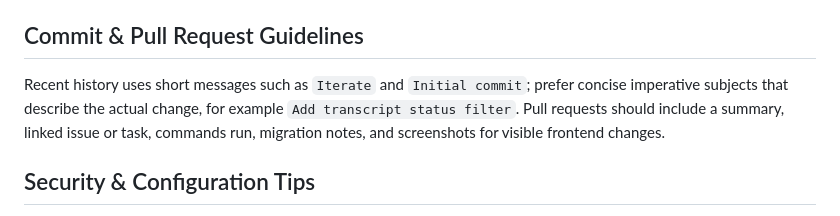
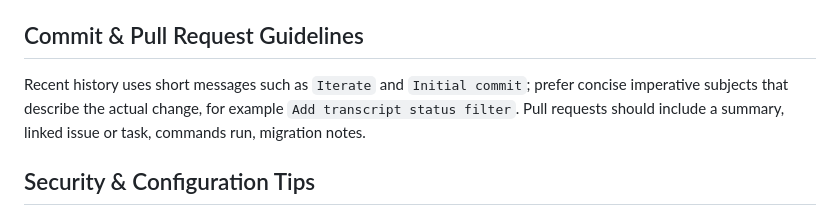
Before and after one commit to ronny-rentner/django-svelte-starter, a Markdown page: AGENTS.md, the part around the change. GitHub-like rendering.

Commit message:
Drop the screenshots requirement from the PR guidelines

```diff
--- a/AGENTS.md
+++ b/AGENTS.md
@@ -50,7 +50,7 @@ The qualified call (`services.email.send_templated_email`) is more readable and
 Backend tests use Django’s test runner. Add tests beside the relevant app, currently `backend/core/tests.py`, and name test methods with `test_...`. Run `./dm django-admin test core` before backend submissions. No frontend test runner is configured; for UI changes, run `./dm build front` and include manual verification notes.
 
 ## Commit & Pull Request Guidelines
-Recent history uses short messages such as `Iterate` and `Initial commit`; prefer concise imperative subjects that describe the actual change, for example `Add transcript status filter`. Pull requests should include a summary, linked issue or task, commands run, migration notes, and screenshots for visible frontend changes.
+Recent history uses short messages such as `Iterate` and `Initial commit`; prefer concise imperative subjects that describe the actual change, for example `Add transcript status filter`. Pull requests should include a summary, linked issue or task, commands run, migration notes.
 
 ## Security & Configuration Tips
 Local defaults are developer-friendly, including PostgreSQL database `dss` on port `5433`. Override secrets and URLs with `SECRET_KEY`, `DB_NAME`, `DB_USER`, `DB_PASSWORD`, `DB_HOST`, `DB_PORT`, `FRONTEND_URL`, and `FRONTEND_API_URL`. Do not commit credentials, virtual environments, or generated secrets.
```
